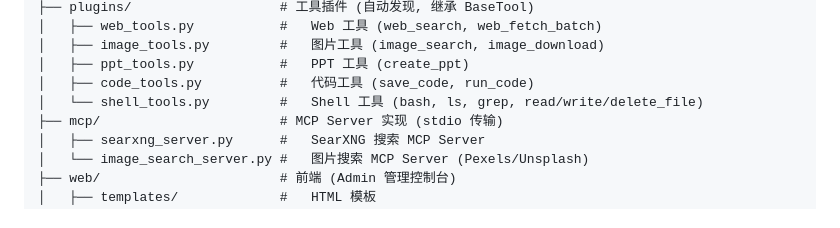
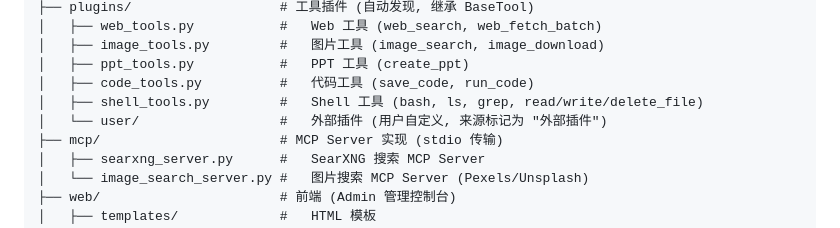
Before and after one commit to jimmylang74/Helix, a Markdown page: README.md, the part around the change. GitHub-like rendering.

Commit message:
[docs] Document plugins/user/ external plugin directory
- Modified:
  - README.md: added plugins/user/ to directory structure, documented as external plugin scan path (source=外部插件)

```diff
--- a/README.md
+++ b/README.md
@@ -172,7 +172,8 @@ curl -X POST http://localhost:11555/api/agent/router \
 │   ├── image_tools.py         #   图片工具 (image_search, image_download)
 │   ├── ppt_tools.py           #   PPT 工具 (create_ppt)
 │   ├── code_tools.py          #   代码工具 (save_code, run_code)
-│   └── shell_tools.py         #   Shell 工具 (bash, ls, grep, read/write/delete_file)
+│   ├── shell_tools.py         #   Shell 工具 (bash, ls, grep, read/write/delete_file)
+│   └── user/                  #   外部插件 (用户自定义, 来源标记为 "外部插件")
 ├── mcp/                       # MCP Server 实现 (stdio 传输)
 │   ├── searxng_server.py      #   SearXNG 搜索 MCP Server
 │   └── image_search_server.py #   图片搜索 MCP Server (Pexels/Unsplash)
```
